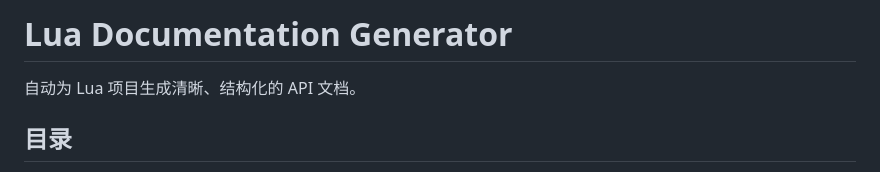
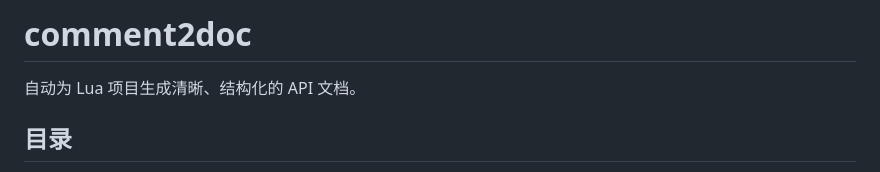
Before and after one commit to wujelly701/comment2doc, a Markdown page: README.md, the part around the change. GitHub-like rendering.

```diff
--- a/README.md
+++ b/README.md
@@ -1,4 +1,4 @@
-# Lua Documentation Generator
+# comment2doc
 
 自动为 Lua 项目生成清晰、结构化的 API 文档。
 
```
